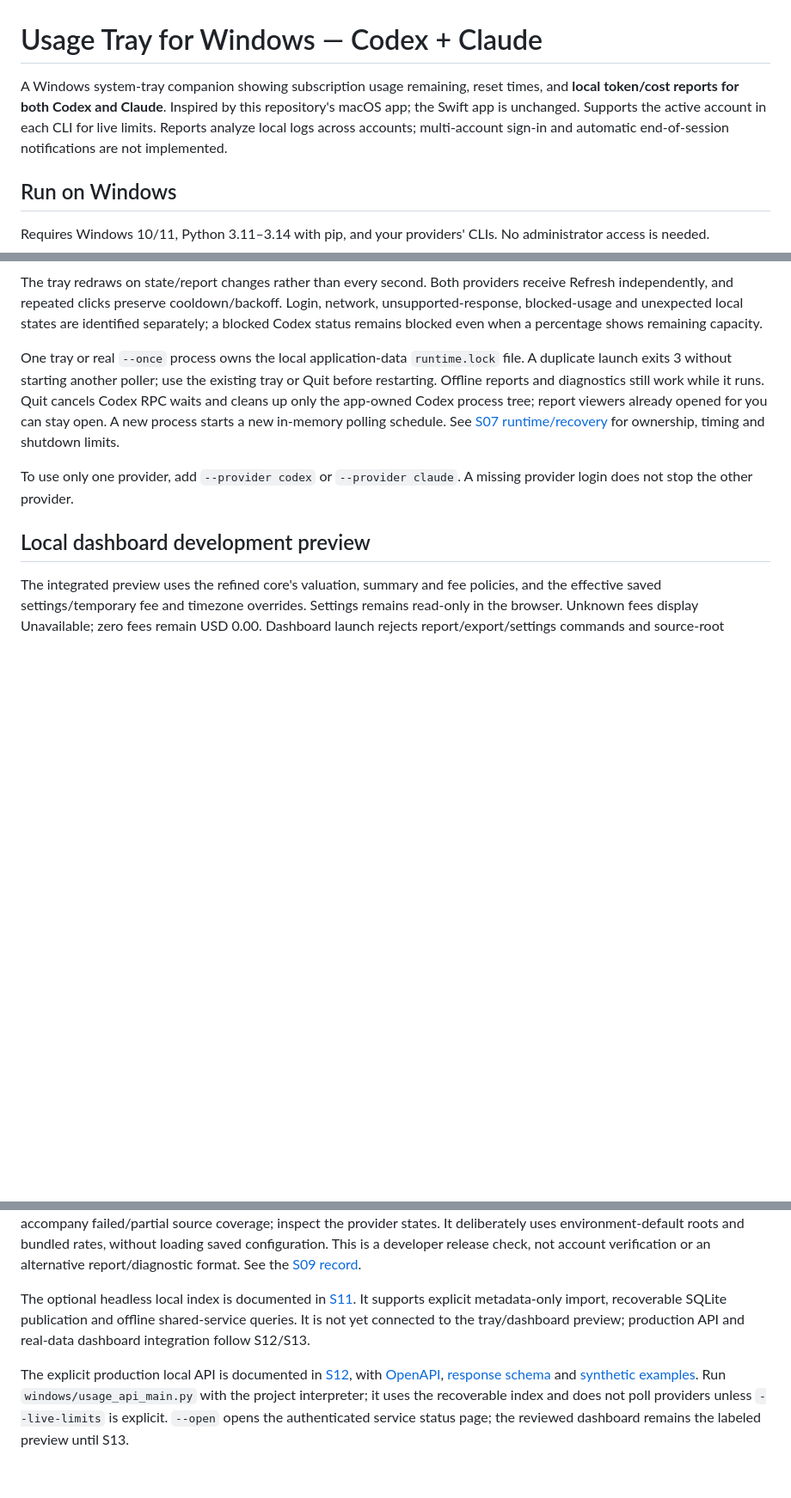
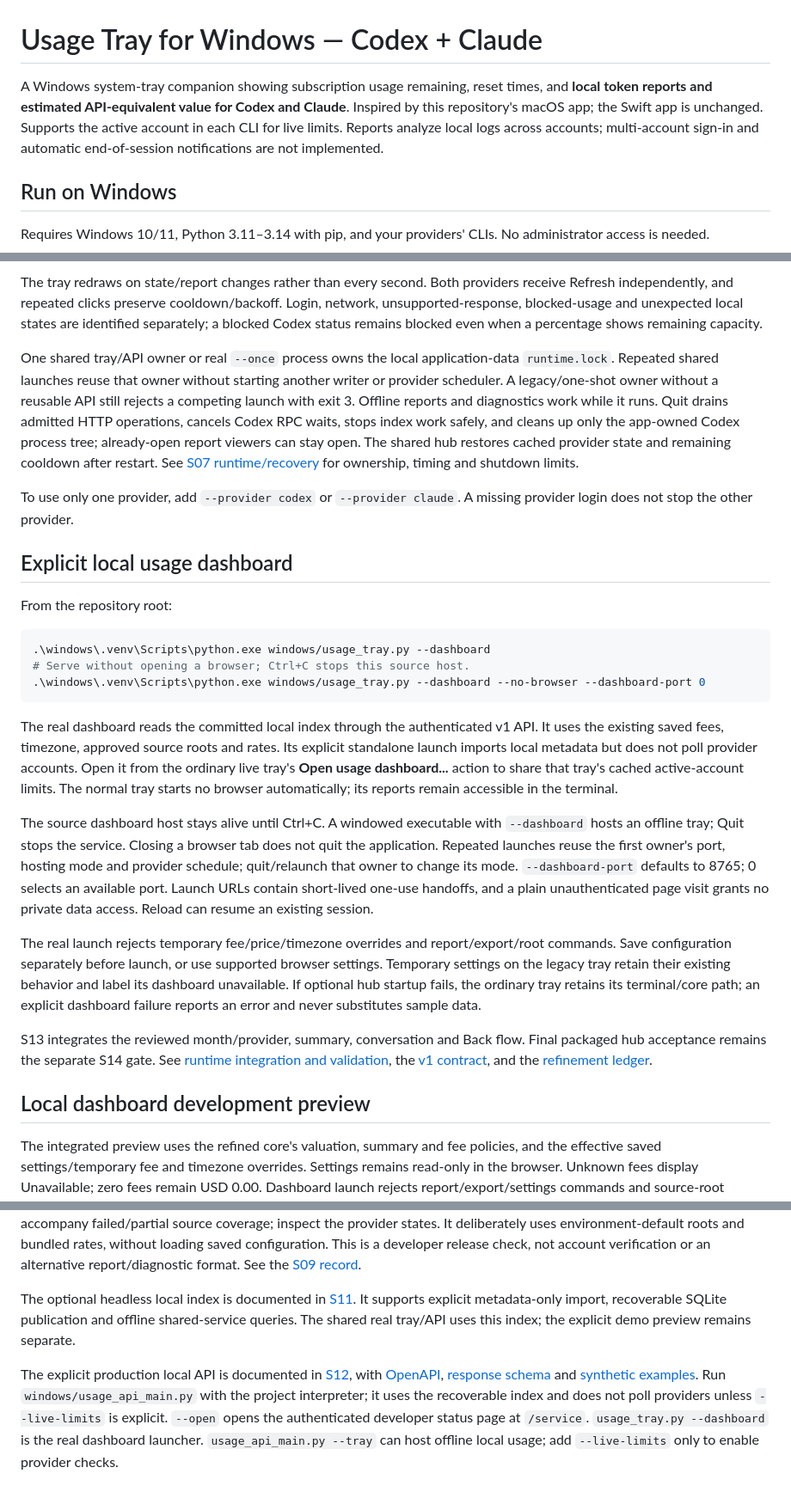
Before and after one commit to samuelhateseconomic/Codex_Claude-usage-menubar, a Markdown page: windows/README.md, 3 parts joined by grey strips. Shown at 86% size. Rendered like a GitHub page; blank space fills up the shorter version.

Commit message:
docs: describe explicit real dashboard and shared tray launch

````diff
--- a/windows/README.md
+++ b/windows/README.md
@@ -1,6 +1,6 @@
 # Usage Tray for Windows — Codex + Claude
 
-A Windows system-tray companion showing subscription usage remaining, reset times, and **local token/cost reports for both Codex and Claude**. Inspired by this repository's macOS app; the Swift app is unchanged. Supports the active account in each CLI for live limits. Reports analyze local logs across accounts; multi-account sign-in and automatic end-of-session notifications are not implemented.
+A Windows system-tray companion showing subscription usage remaining, reset times, and **local token reports and estimated API-equivalent value for Codex and Claude**. Inspired by this repository's macOS app; the Swift app is unchanged. Supports the active account in each CLI for live limits. Reports analyze local logs across accounts; multi-account sign-in and automatic end-of-session notifications are not implemented.
 
 ## Run on Windows
 
@@ -22,9 +22,27 @@ Each provider refreshes independently every five minutes. Failures back off; Cla
 
 The tray redraws on state/report changes rather than every second. Both providers receive Refresh independently, and repeated clicks preserve cooldown/backoff. Login, network, unsupported-response, blocked-usage and unexpected local states are identified separately; a blocked Codex status remains blocked even when a percentage shows remaining capacity.
 
-One tray or real `--once` process owns the local application-data `runtime.lock` file. A duplicate launch exits 3 without starting another poller; use the existing tray or Quit before restarting. Offline reports and diagnostics still work while it runs. Quit cancels Codex RPC waits and cleans up only the app-owned Codex process tree; report viewers already opened for you can stay open. A new process starts a new in-memory polling schedule. See [S07 runtime/recovery](../docs/s07-runtime-recovery.md) for ownership, timing and shutdown limits.
+One shared tray/API owner or real `--once` process owns the local application-data `runtime.lock`. Repeated shared launches reuse that owner without starting another writer or provider scheduler. A legacy/one-shot owner without a reusable API still rejects a competing launch with exit 3. Offline reports and diagnostics work while it runs. Quit drains admitted HTTP operations, cancels Codex RPC waits, stops index work safely, and cleans up only the app-owned Codex process tree; already-open report viewers can stay open. The shared hub restores cached provider state and remaining cooldown after restart. See [S07 runtime/recovery](../docs/s07-runtime-recovery.md) for ownership, timing and shutdown limits.
 
 To use only one provider, add `--provider codex` or `--provider claude`. A missing provider login does not stop the other provider.
+
+## Explicit local usage dashboard
+
+From the repository root:
+
+```powershell
+.\windows\.venv\Scripts\python.exe windows/usage_tray.py --dashboard
+# Serve without opening a browser; Ctrl+C stops this source host.
+.\windows\.venv\Scripts\python.exe windows/usage_tray.py --dashboard --no-browser --dashboard-port 0
+```
+
+The real dashboard reads the committed local index through the authenticated v1 API. It uses the existing saved fees, timezone, approved source roots and rates. Its explicit standalone launch imports local metadata but does not poll provider accounts. Open it from the ordinary live tray's **Open usage dashboard...** action to share that tray's cached active-account limits. The normal tray starts no browser automatically; its reports remain accessible in the terminal.
+
+The source dashboard host stays alive until Ctrl+C. A windowed executable with `--dashboard` hosts an offline tray; Quit stops the service. Closing a browser tab does not quit the application. Repeated launches reuse the first owner's port, hosting mode and provider schedule; quit/relaunch that owner to change its mode. `--dashboard-port` defaults to 8765; 0 selects an available port. Launch URLs contain short-lived one-use handoffs, and a plain unauthenticated page visit grants no private data access. Reload can resume an existing session.
+
+The real launch rejects temporary fee/price/timezone overrides and report/export/root commands. Save configuration separately before launch, or use supported browser settings. Temporary settings on the legacy tray retain their existing behavior and label its dashboard unavailable. If optional hub startup fails, the ordinary tray retains its terminal/core path; an explicit dashboard failure reports an error and never substitutes sample data.
+
+S13 integrates the reviewed month/provider, summary, conversation and Back flow. Final packaged hub acceptance remains the separate S14 gate. See [runtime integration and validation](../docs/s13-runtime-integration.md), the [v1 contract](../docs/s12-local-api.md), and the [refinement ledger](../docs/project-refinement-plan.md).
 
 ## Local dashboard development preview
 
@@ -209,7 +227,7 @@ From this `windows` folder, after building:
 The audit prints allowlisted counts, bounded display-safe model labels, coverage states, structured issue counts, inventory bytes and measured scan/query time. It checks exact category/value reconciliation through provider, conversation and all other groupings. It does not export paths, transcript text, identifiers, arbitrary notices or raw errors. Its inventory is measured separately from the query, so active writes can change file counts/bytes between them. A passing reconciliation check can accompany failed/partial source coverage; inspect the provider states. It deliberately uses environment-default roots and bundled rates, without loading saved configuration. This is a developer release check, not account verification or an alternative report/diagnostic format. See the [S09 record](../docs/s09-windows-release.md).
 
 
-The optional headless local index is documented in [S11](../docs/s11-local-index.md). It supports explicit metadata-only import, recoverable SQLite publication and offline shared-service queries. It is not yet connected to the tray/dashboard preview; production API and real-data dashboard integration follow S12/S13.
+The optional headless local index is documented in [S11](../docs/s11-local-index.md). It supports explicit metadata-only import, recoverable SQLite publication and offline shared-service queries. The shared real tray/API uses this index; the explicit demo preview remains separate.
 
 
-The explicit production local API is documented in [S12](../docs/s12-local-api.md), with [OpenAPI](../docs/api/usage-hub-v1.openapi.json), [response schema](../docs/api/usage-hub-v1.schema.json) and [synthetic examples](../docs/api/usage-hub-v1.fixtures.json). Run `windows/usage_api_main.py` with the project interpreter; it uses the recoverable index and does not poll providers unless `--live-limits` is explicit. `--open` opens the authenticated service status page; the reviewed dashboard remains the labeled preview until S13.
+The explicit production local API is documented in [S12](../docs/s12-local-api.md), with [OpenAPI](../docs/api/usage-hub-v1.openapi.json), [response schema](../docs/api/usage-hub-v1.schema.json) and [synthetic examples](../docs/api/usage-hub-v1.fixtures.json). Run `windows/usage_api_main.py` with the project interpreter; it uses the recoverable index and does not poll providers unless `--live-limits` is explicit. `--open` opens the authenticated developer status page at `/service`. `usage_tray.py --dashboard` is the real dashboard launcher. `usage_api_main.py --tray` can host offline local usage; add `--live-limits` only to enable provider checks.
````
Also changed, not shown: other parts of windows/README.md (+1 -1 lines), docs/s12-local-api.md (+1 -1 lines).
